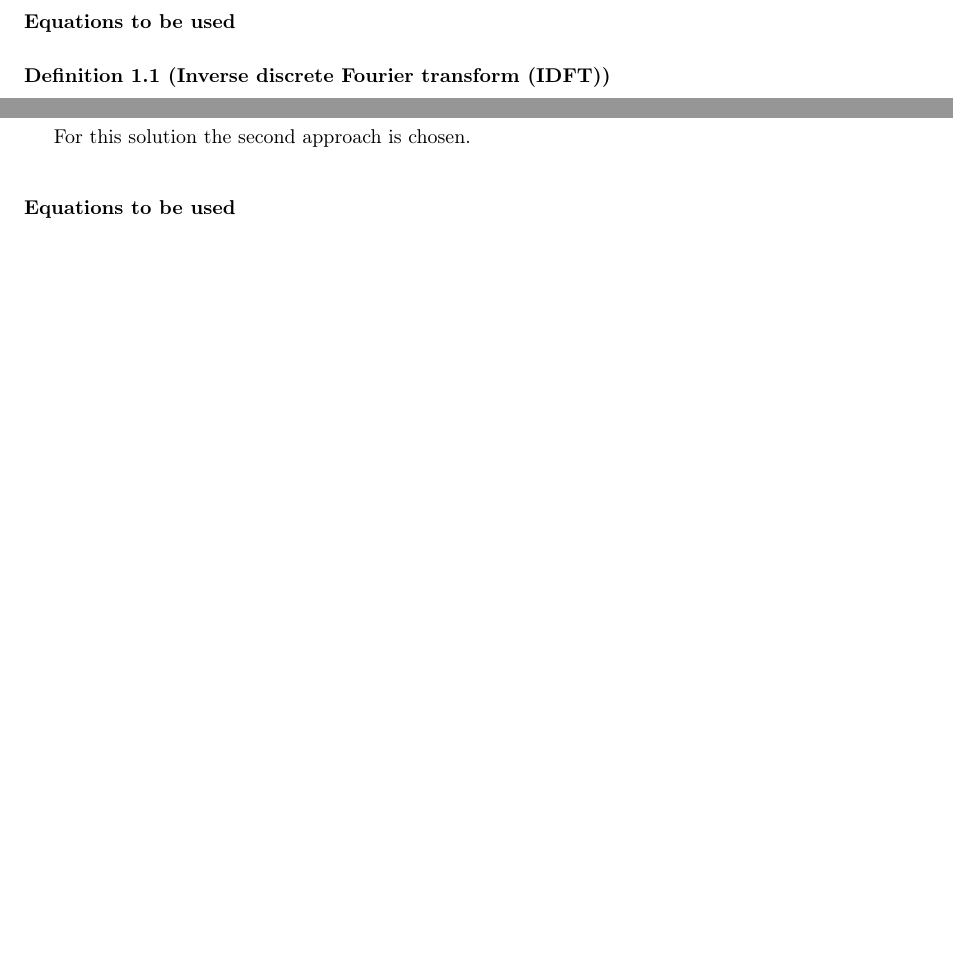
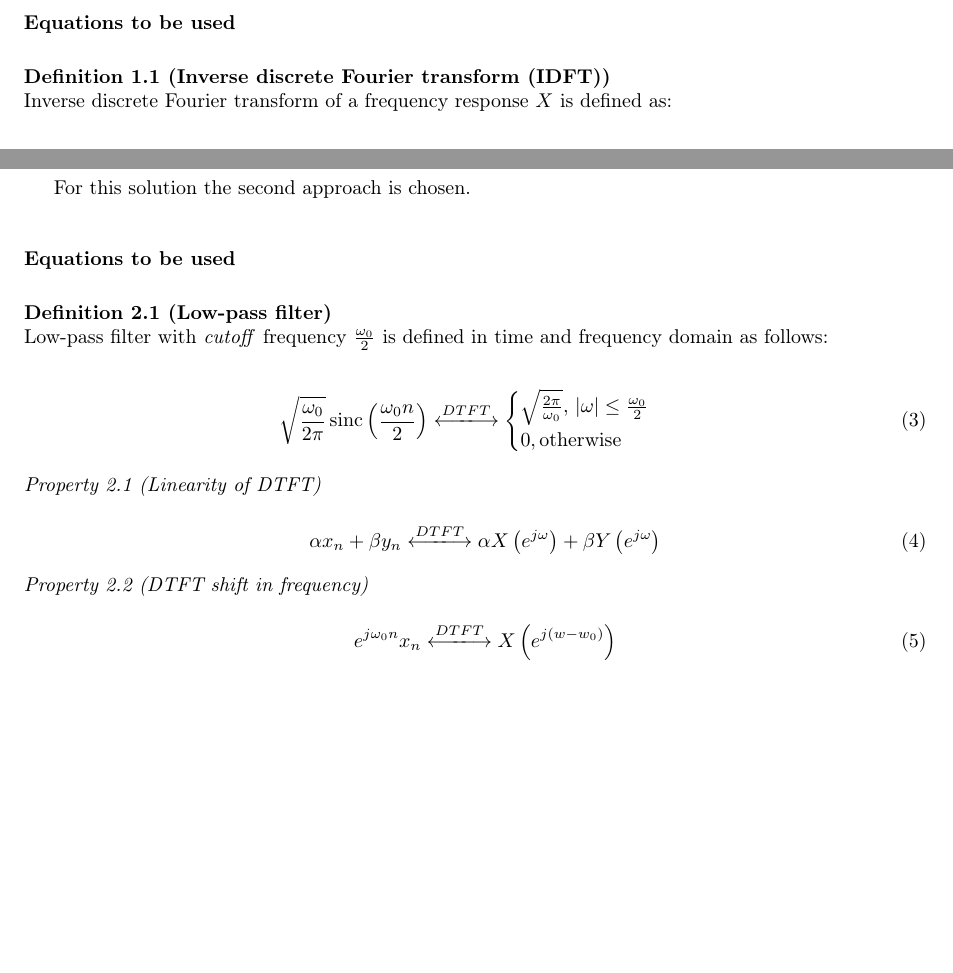
Before and after one commit to TymurLysenkoIU/dsp, a LaTeX document (final/TymurLysenko.tex): two parts of pages 2 and 3 of 3 before the commit and two parts of pages 1 and 3 of 4 after it, joined at a grey line, cut so that both start at the same text, the shorter picture padded with empty space. Compiled offline with pdfLaTeX.

Commit message:
[WIP]: Final. Task 2 properties

```diff
--- a/final/TymurLysenko.tex
+++ b/final/TymurLysenko.tex
@@ -3,7 +3,7 @@
 \usepackage[utf8]{inputenc}
 \usepackage[margin=2cm]{geometry}
 \usepackage[hidelinks]{hyperref}
-\usepackage{textcomp,fullpage,enumitem,amssymb,amsmath,xcolor,cancel,gensymb,graphicx,indentfirst,xargs,mathtools,mathdots}
+\usepackage{textcomp,fullpage,enumitem,amssymb,amsmath,xcolor,cancel,gensymb,graphicx,indentfirst,xargs,mathtools,mathdots,extarrows}
 \usepackage[T1]{fontenc}
 \usepackage[affil-it]{authblk}
 \usepackage[english]{babel}
@@ -34,6 +34,8 @@
 \newcommandx{\idx}[2][2=n]{\ensuremath{\left(#1\right)_{#2}} }
 \DeclarePairedDelimiter\abs{\lvert}{\rvert}
 
+\DeclareMathOperator{\sinc}{sinc}
+
 % \newcommandx{\innerp}[2][1=\_, 2=\_]{\ensuremath{\langle#1, #2\rangle} }
 % \newcommandx{\taskop}[2][1=\_, 2=\_]{\ensuremath{(#1 | #2)} }
 
@@ -82,6 +82,8 @@ It is known that convolution of 2 signals in time domain is pointwise product in
 \subsubsection*{Equations to be used}
 
 \begin{definition}[Inverse discrete Fourier transform (IDFT)] \label{def:idft}
+  Inverse discrete Fourier transform of a frequency response $X$ is defined as:
+
   \begin{equation} \label{eq:idft}
     x_n = \frac{1}{N} \sum_{k=0}^{N - 1} X_k e^{j \frac{2 \pi }{N} k n}m,
   \end{equation}
@@ -142,13 +144,45 @@ For this solution the second approach is chosen.
 
 \subsubsection*{Equations to be used}
 
-% TODO: linearity of DTFT (slide 30)
-% TODO: phase shift DTFT (slide 30)
-% TODO: lowpass filter DTFT and IDTFT (slide 26)
+% \begin{definition}[Inverse discrete time Fourier transform (IDTFT)] \label{def:idtft}
+%   Inverse discrete time Fourier transform of a frequency response $X$ on an interval $\left[-\pi; \; \pi\right]$ is defined as:
+
+%   \begin{equation} \label{eq:idtft}
+%     x_n = \frac{1}{2 \pi} \int_{-\pi}^{\pi} X(e^{j \omega}) e^{j \omega n} d\omega,
+%   \end{equation}
+% \end{definition}
+
+\begin{definition}[Low-pass filter] \label{def:low_pass}
+  Low-pass filter with \textit{cutoff} frequency $\frac{\omega_0}{2}$ is defined in time and frequency domain as follows:
+
+  \begin{equation} \label{eq:low_pass}
+    \sqrt{\frac{\omega_0}{2 \pi}} \sinc \left( \frac{\omega_0 n} {2} \right)
+    \xlongleftrightarrow{DTFT}
+    \begin{cases}
+      \sqrt{\frac{2 \pi}{\omega_0}}, \, \abs{\omega} \leq \frac{\omega_0}{2} \\
+      0, \text{otherwise}
+    \end{cases}
+  \end{equation}
+\end{definition}
+
+\begin{property}[Linearity of DTFT] \label{prop:dtft_lin}
+  \begin{equation} \label{eq:dtft_lin}
+    \alpha x_n + \beta y_n
+    \xlongleftrightarrow{DTFT}
+    \alpha X \left( e^{j \omega} \right) + \beta Y \left( e^{j \omega} \right)
+  \end{equation}
+\end{property}
+
+\begin{property}[DTFT shift in frequency] \label{prop:dtft_freq_shift}
+  \begin{equation} \label{eq:dtft_freq_shift}
+    e^{j \omega_0 n} x_n
+    \xlongleftrightarrow{DTFT}
+    X\left( e^{j (w - w_0)} \right)
+  \end{equation}
+\end{property}
 
 \subsubsection*{Define frequency response for filter to pass requencies in $\left[ -\frac{5}{1999}; 0 \right]$}
 
-% TODO
 \begin{equation*}
   \begin{split}
     X(e^{j \omega}) &= \begin{cases}
```
Also changed, not shown: final/TymurLysenko.tex (4 more changed lines).
